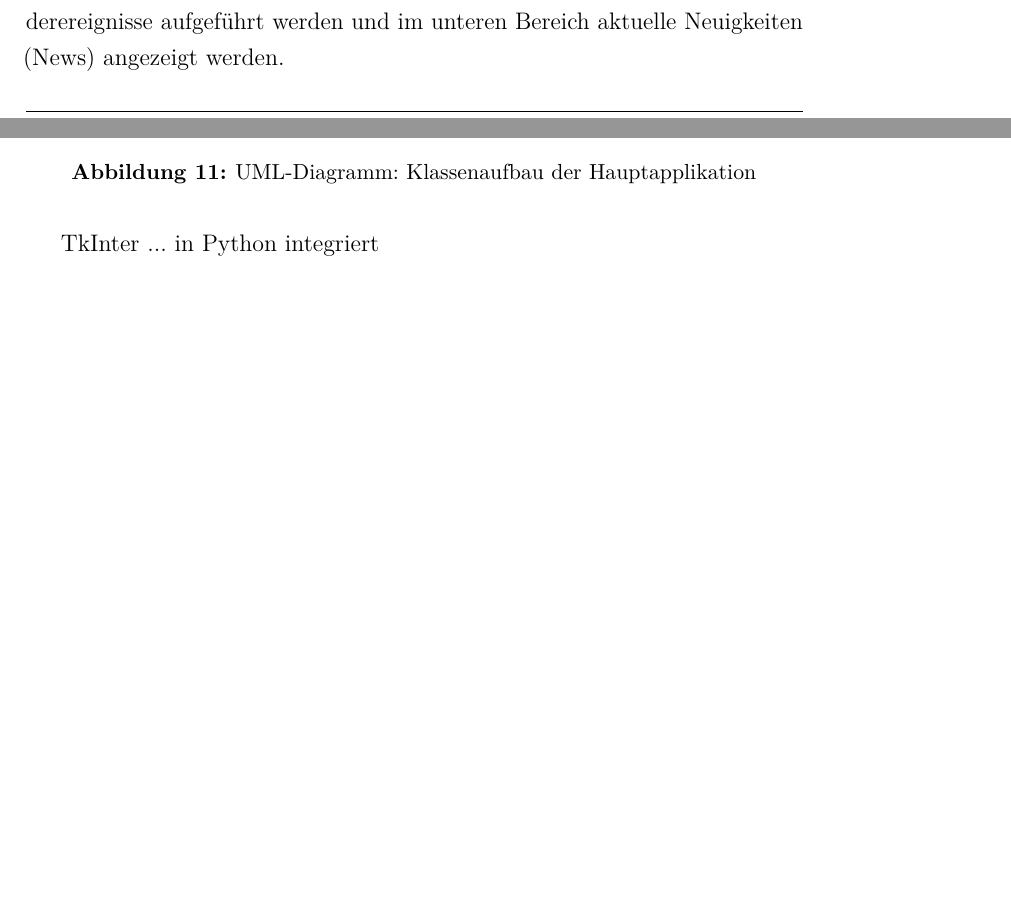
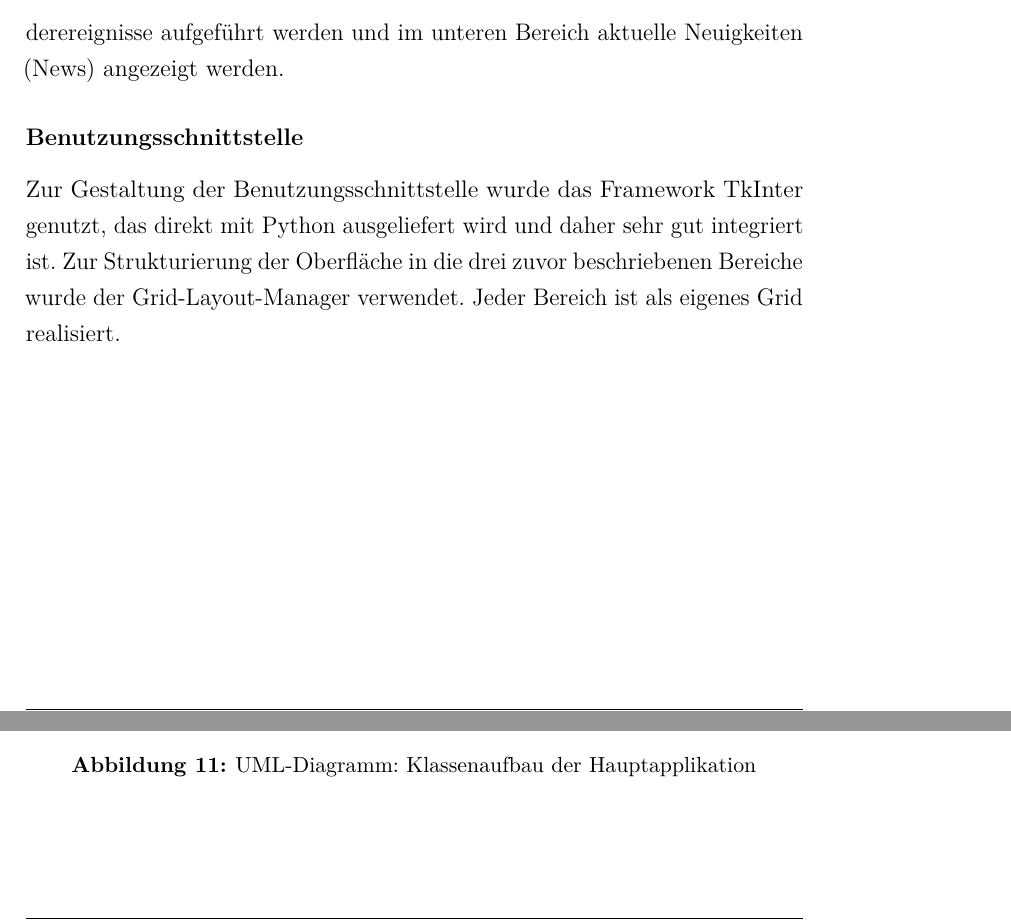
Before and after one commit to timonSachweh/AusarbeitungSmartMirror, a LaTeX document (Ausarbeitung-SmartMirror-Michael Ratke - Timon Sachweh.tex, which reads kapitel/kapitel2.tex): two parts of pages 17 and 19 of 21 before the commit and two parts of pages 18 and 19 of 22 after it, joined at a grey line, cut so that both start at the same text, the shorter picture padded with empty space. Compiled offline with pdfLaTeX.

Commit message:
next Step

```diff
--- a/kapitel/kapitel2.tex
+++ b/kapitel/kapitel2.tex
@@ -29,3 +26,12 @@ Beide Softwarekomponenten werden im Folgenden detaillierter beschrieben: zuerst
 	\caption[UI der SmartMirror Applikation]{UI der SmartMirror Applikation}
 	\label{fig:grafoberflaeche}
 \end{figure}
+
+
+\subsection{Die SmartMirror-Anwendung}
+
+Die Funktionalität der SmartMirror-Anwendung lässt sich am besten ausgehend von der Gestaltung der Benutzungsschnittstelle erfassen, die in \autoref{fig:grafoberflaeche} dargestellt wird. Die Darstellung lässt sich grob in drei Bereiche strukturieren: den oberen linken Bereich, den oberen rechten und den unteren Bereich. Oben links werden aktuelle Informationen konkret Uhrzeit, Datum und Wetterdaten angezeigt, während im rechten Bereich die nächsten Kalenderereignisse aufgeführt werden und im unteren Bereich aktuelle Neuigkeiten (News) angezeigt werden.
+
+\subsubsection*{Benutzungsschnittstelle}
+
+Zur Gestaltung der Benutzungsschnittstelle wurde das Framework TkInter genutzt, das direkt mit Python ausgeliefert wird und daher sehr gut integriert ist. Zur Strukturierung der Oberfläche in die drei zuvor beschriebenen Bereiche wurde der Grid-Layout-Manager verwendet. Jeder Bereich ist als eigenes Grid realisiert.
@@ -45,12 +58,6 @@ Beide Softwarekomponenten werden im Folgenden detaillierter beschrieben: zuerst
 \end{figure}
 
 
-\subsection{Die SmartMirror-Anwendung}
-
-Die Funktionalität der SmartMirror-Anwendung lässt sich am besten ausgehend von der Gestaltung der Benutzungsschnittstelle erfassen, die in \autoref{fig:grafoberflaeche} dargestellt wird. Die Darstellung lässt sich grob in drei Bereiche strukturieren: den oberen linken Bereich, den oberen rechten und den unteren Bereich. Oben links werden aktuelle Informationen konkret Uhrzeit, Datum und Wetterdaten angezeigt, während im rechten Bereich die nächsten Kalenderereignisse aufgeführt werden und im unteren Bereich aktuelle Neuigkeiten (News) angezeigt werden.
 
 
 
-
-
-TkInter ... in Python integriert
```
Also changed, not shown: kapitel/kapitel2.tex (19 more changed lines).
